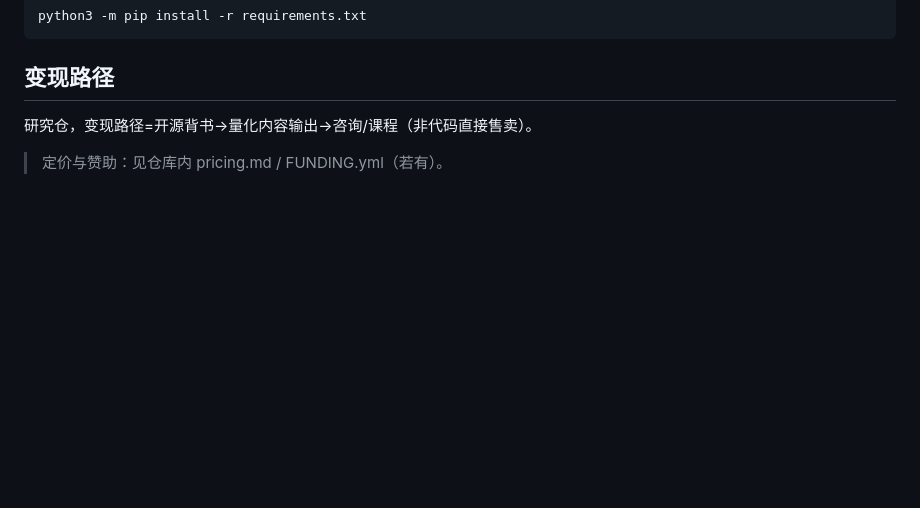
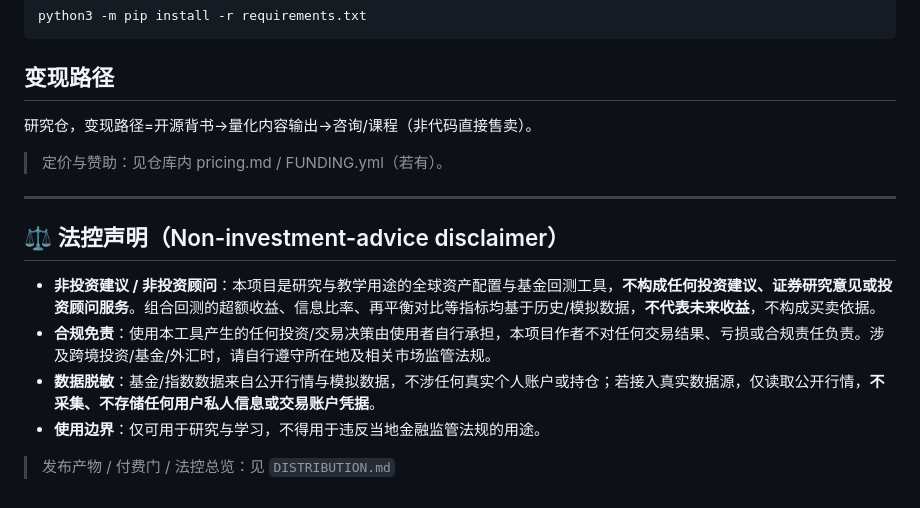
Before and after one commit to Zeon7744/global-investment-mlp, a Markdown page: README.md, the part around the change. Drawn GitHub-style; blank space fills up the shorter version.

Commit message:
法控: README补非投资建议/合规免责/数据脱敏声明 + 新增 DISTRIBUTION.md(付费门CTA+GitHub Release产物+demo+法控总览)

```diff
--- a/README.md
+++ b/README.md
@@ -108,3 +108,14 @@ python3 -m pip install -r requirements.txt
 ## 变现路径
 研究仓，变现路径=开源背书→量化内容输出→咨询/课程（非代码直接售卖）。
 > 定价与赞助：见仓库内 pricing.md / FUNDING.yml（若有）。
+
+---
+
+## ⚖️ 法控声明（Non-investment-advice disclaimer）
+
+- **非投资建议 / 非投资顾问**：本项目是研究与教学用途的全球资产配置与基金回测工具，**不构成任何投资建议、证券研究意见或投资顾问服务**。组合回测的超额收益、信息比率、再平衡对比等指标均基于历史/模拟数据，**不代表未来收益**，不构成买卖依据。
+- **合规免责**：使用本工具产生的任何投资/交易决策由使用者自行承担，本项目作者不对任何交易结果、亏损或合规责任负责。涉及跨境投资/基金/外汇时，请自行遵守所在地及相关市场监管法规。
+- **数据脱敏**：基金/指数数据来自公开行情与模拟数据，不涉任何真实个人账户或持仓；若接入真实数据源，仅读取公开行情，**不采集、不存储任何用户私人信息或交易账户凭据**。
+- **使用边界**：仅可用于研究与学习，不得用于违反当地金融监管法规的用途。
+
+> 发布产物 / 付费门 / 法控总览：见 `DISTRIBUTION.md`
```
Also changed, not shown: DISTRIBUTION.md (added, +33 -0 lines).
